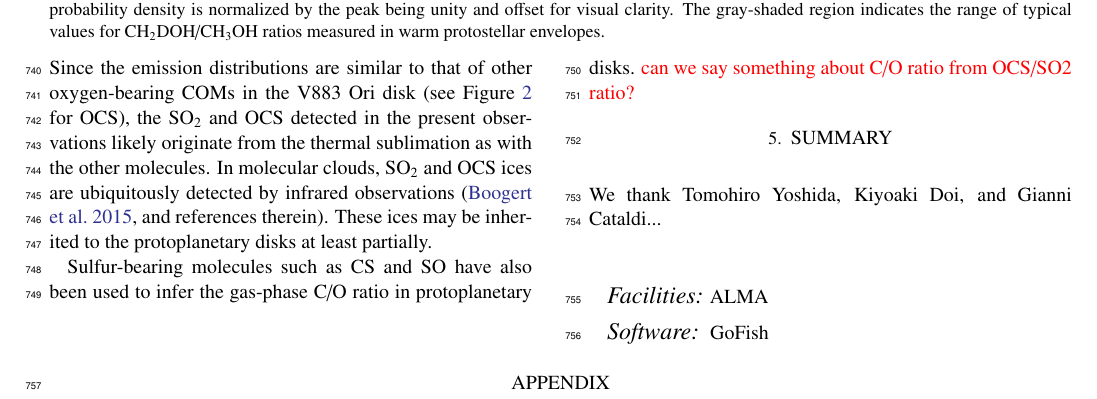
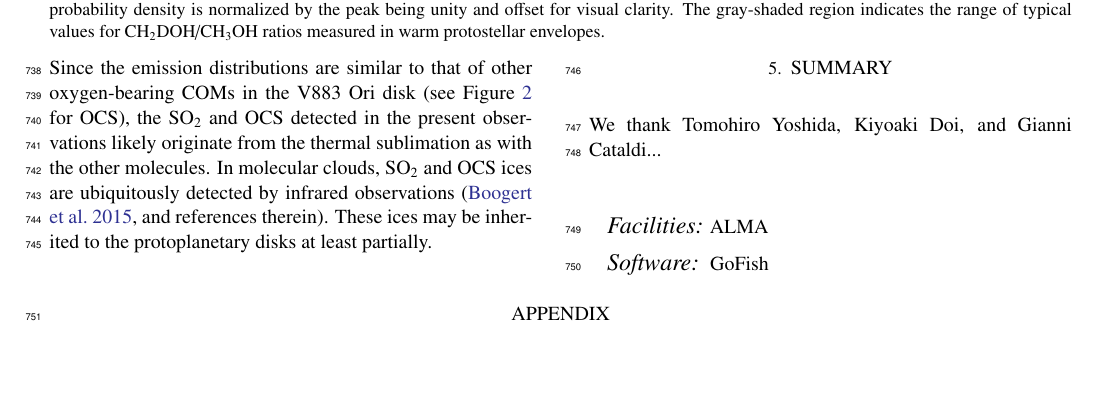
Before and after one commit to yyamato-as/V883_Ori_Band3_COMs, a LaTeX paper (sample631.tex): part of page 13 of 27, cut so that both start at the same text, the shorter picture padded with empty space. Compiled offline with pdfLaTeX.

Commit message:
Updates from Overleaf

```diff
--- a/sample631.tex
+++ b/sample631.tex
@@ -861,7 +861,7 @@ Since the emission distributions are similar to that of other oxygen-bearing COM
 
 
 
-Sulfur-bearing molecules such as CS and SO have also been used to infer the gas-phase C/O ratio in protoplanetary disks. \textcolor{red}{can we say something about C/O ratio from OCS/SO2 ratio?}
+% Sulfur-bearing molecules such as CS and SO have also been used to infer the gas-phase C/O ratio in protoplanetary disks. \textcolor{red}{can we say something about C/O ratio from OCS/SO2 ratio?}
 
 
 
```
Also changed, not shown: sample631.tex (2 more changed lines).
